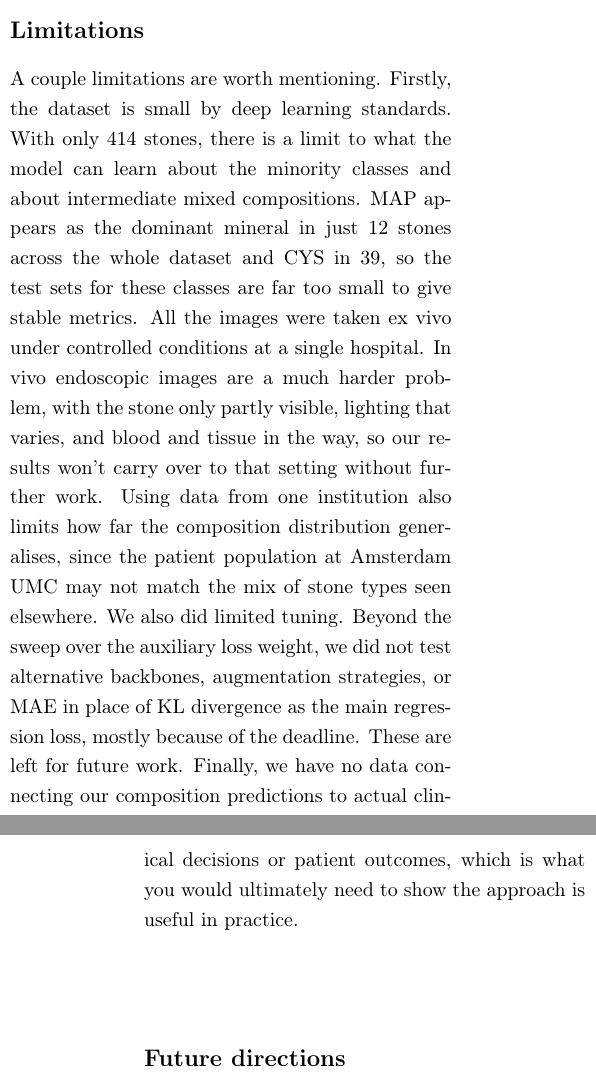
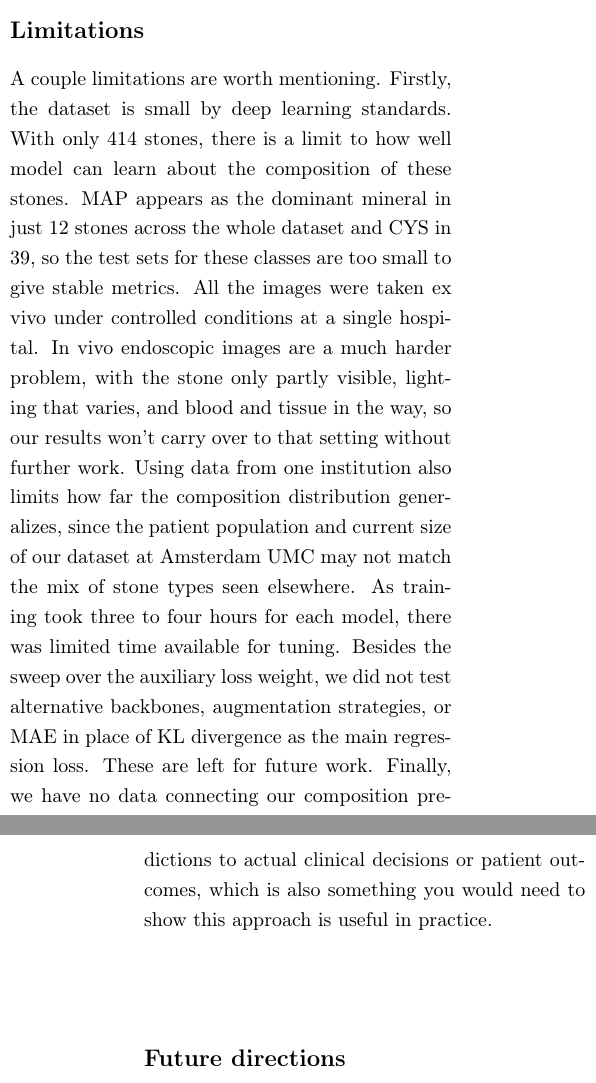
Before and after one commit to Dirk-11/thesis-writing-umc, a LaTeX paper (main.tex): two parts of the columns of pages 14 and 15 of 19, joined at a grey line, cut so that both start at the same text. Compiled offline with pdfLaTeX.

Commit message:
new changes

```diff
--- a/main.tex
+++ b/main.tex
@@ -431,9 +431,9 @@ The nearest methodological parallel is outside urology altogether. Ruf et al.\ p
 
 \subsection*{Limitations}
 
-A couple limitations are worth mentioning. Firstly, the dataset is small by deep learning standards. With only 414 stones, there is a limit to what the model can learn about the minority classes and about intermediate mixed compositions. MAP appears as the dominant mineral in just 12 stones across the whole dataset and CYS in 39, so the test sets for these classes are far too small to give stable metrics.
-All the images were taken ex vivo under controlled conditions at a single hospital. In vivo endoscopic images are a much harder problem, with the stone only partly visible, lighting that varies, and blood and tissue in the way, so our results won't carry over to that setting without further work. Using data from one institution also limits how far the composition distribution generalises, since the patient population at Amsterdam UMC may not match the mix of stone types seen elsewhere.
-We also did limited tuning. Beyond the sweep over the auxiliary loss weight, we did not test alternative backbones, augmentation strategies, or MAE in place of KL divergence as the main regression loss, mostly because of the deadline. These are left for future work. Finally, we have no data connecting our composition predictions to actual clinical decisions or patient outcomes, which is what you would ultimately need to show the approach is useful in practice.
+A couple limitations are worth mentioning. Firstly, the dataset is small by deep learning standards. With only 414 stones, there is a limit to how well model can learn about the composition of these stones. MAP appears as the dominant mineral in just 12 stones across the whole dataset and CYS in 39, so the test sets for these classes are too small to give stable metrics.
+All the images were taken ex vivo under controlled conditions at a single hospital. In vivo endoscopic images are a much harder problem, with the stone only partly visible, lighting that varies, and blood and tissue in the way, so our results won't carry over to that setting without further work. Using data from one institution also limits how far the composition distribution generalizes, since the patient population and current size of our dataset at Amsterdam UMC may not match the mix of stone types seen elsewhere.
+As training took three to four hours for each model, there was limited time available for tuning. Besides the sweep over the auxiliary loss weight, we did not test alternative backbones, augmentation strategies, or MAE in place of KL divergence as the main regression loss. These are left for future work. Finally, we have no data connecting our composition predictions to actual clinical decisions or patient outcomes, which is also something you would need to show this approach is useful in practice.
 
 \subsection*{Future directions}
 
```
